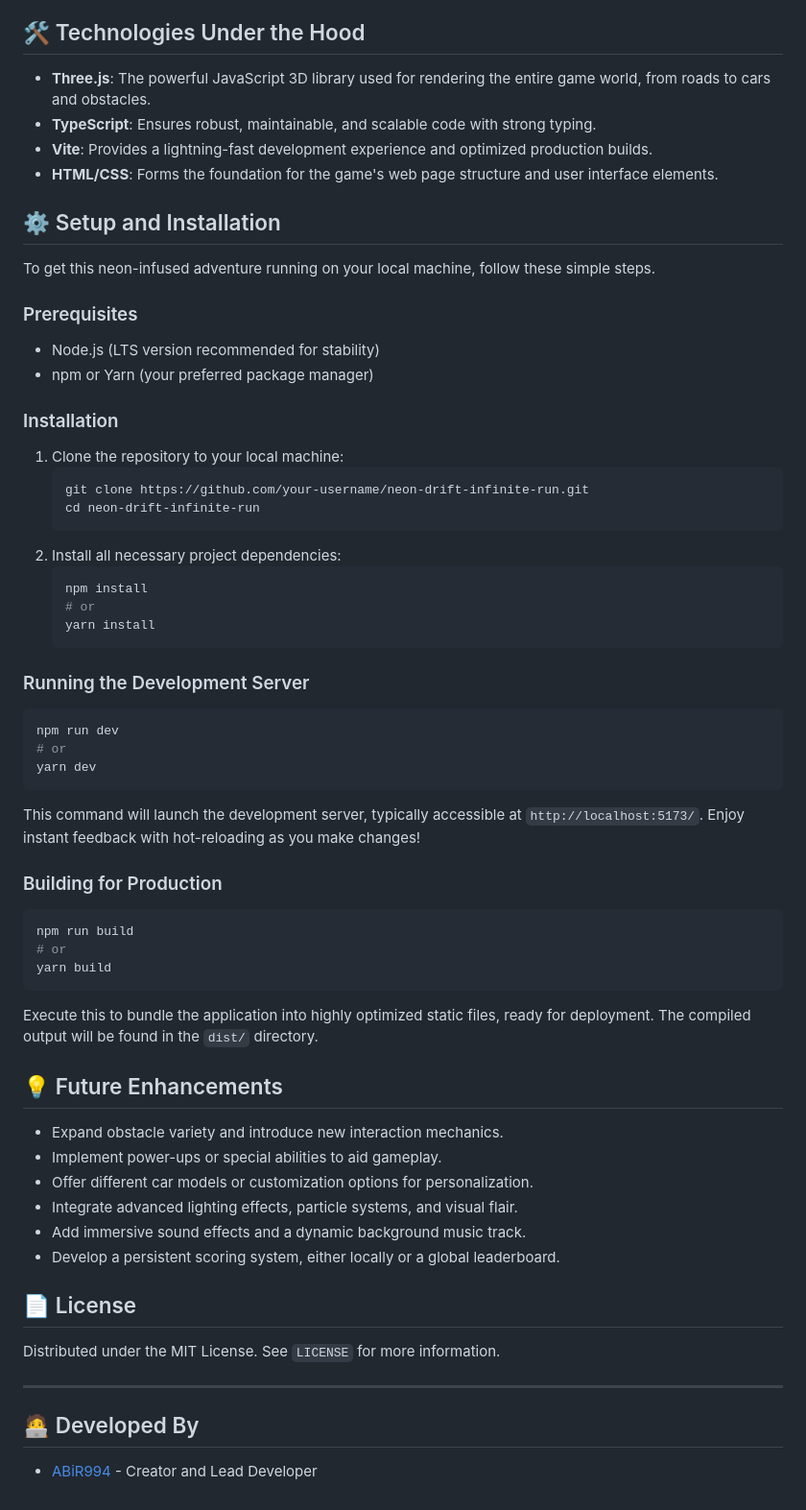
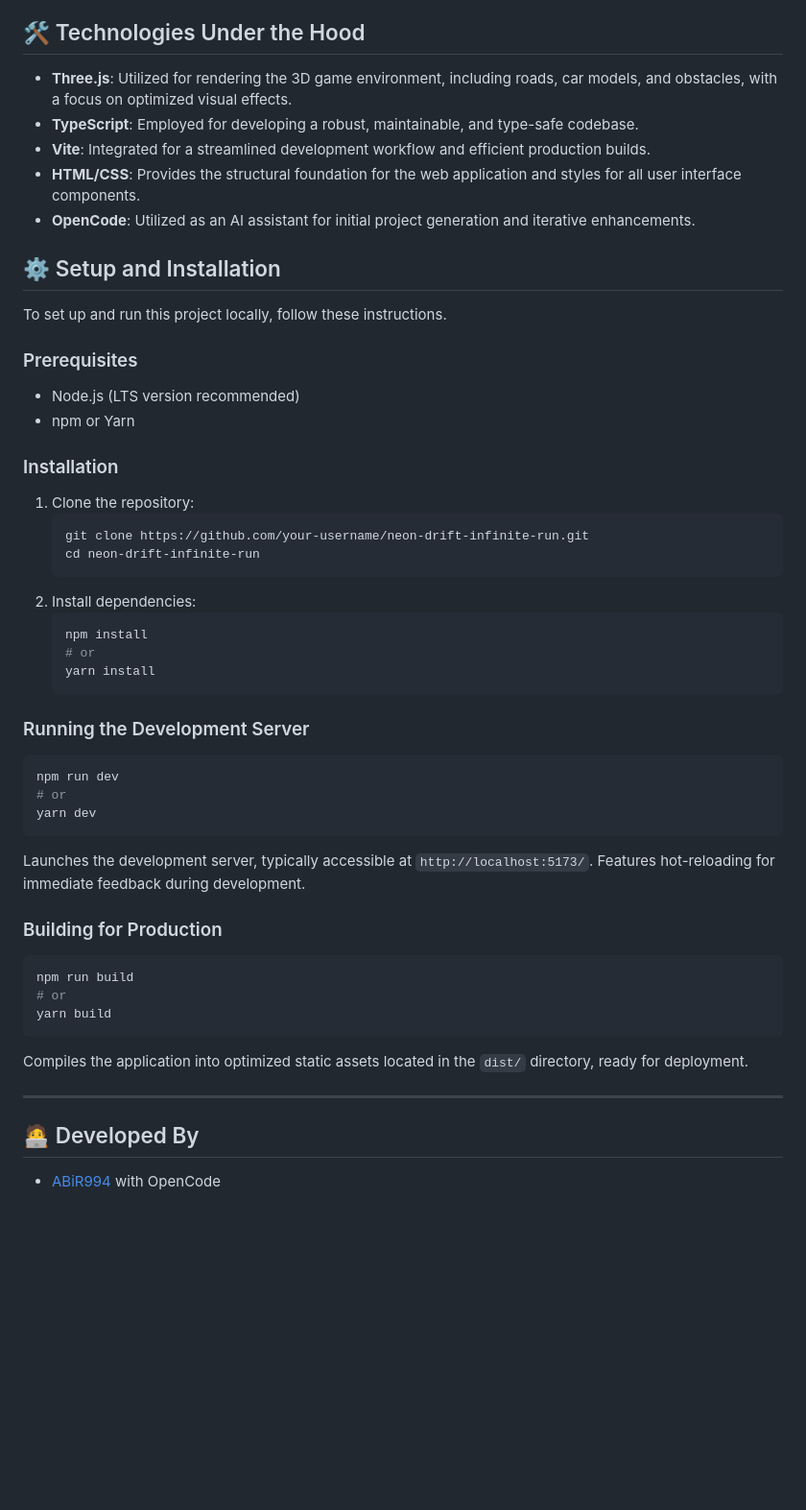
Before and after one commit to ABiR994/Neon-Drift-Infinite-Run, a Markdown page: README.md, the part around one of its changes. Shown at 96% size. GitHub-like rendering; blank space fills up the shorter version.

````diff
--- a/README.md
+++ b/README.md
@@ -27,25 +43,26 @@ Your mission is to drift through the neon-drenched city, skillfully avoiding all
 
 ## 🛠️ Technologies Under the Hood
--   **Three.js**: The powerful JavaScript 3D library used for rendering the entire game world, from roads to cars and obstacles.
--   **TypeScript**: Ensures robust, maintainable, and scalable code with strong typing.
--   **Vite**: Provides a lightning-fast development experience and optimized production builds.
--   **HTML/CSS**: Forms the foundation for the game's web page structure and user interface elements.
+-   **Three.js**: Utilized for rendering the 3D game environment, including roads, car models, and obstacles, with a focus on optimized visual effects.
+-   **TypeScript**: Employed for developing a robust, maintainable, and type-safe codebase.
+-   **Vite**: Integrated for a streamlined development workflow and efficient production builds.
+-   **HTML/CSS**: Provides the structural foundation for the web application and styles for all user interface components.
+-   **OpenCode**: Utilized as an AI assistant for initial project generation and iterative enhancements.
 
 ## ⚙️ Setup and Installation
 
-To get this neon-infused adventure running on your local machine, follow these simple steps.
+To set up and run this project locally, follow these instructions.
 
 ### Prerequisites
--   Node.js (LTS version recommended for stability)
--   npm or Yarn (your preferred package manager)
+-   Node.js (LTS version recommended)
+-   npm or Yarn
 
 ### Installation
-1.  Clone the repository to your local machine:
+1.  Clone the repository:
     ```bash
     git clone https://github.com/your-username/neon-drift-infinite-run.git
     cd neon-drift-infinite-run
     ```
-2.  Install all necessary project dependencies:
+2.  Install dependencies:
     ```bash
     npm install
     # or
@@ -58,7 +75,7 @@ npm run dev
 # or
 yarn dev
 ```
-This command will launch the development server, typically accessible at `http://localhost:5173/`. Enjoy instant feedback with hot-reloading as you make changes!
+Launches the development server, typically accessible at `http://localhost:5173/`. Features hot-reloading for immediate feedback during development.
 
 ### Building for Production
 ```bash
@@ -66,20 +83,9 @@ npm run build
 # or
 yarn build
 ```
-Execute this to bundle the application into highly optimized static files, ready for deployment. The compiled output will be found in the `dist/` directory.
-
-## 💡 Future Enhancements
--   Expand obstacle variety and introduce new interaction mechanics.
--   Implement power-ups or special abilities to aid gameplay.
--   Offer different car models or customization options for personalization.
--   Integrate advanced lighting effects, particle systems, and visual flair.
--   Add immersive sound effects and a dynamic background music track.
--   Develop a persistent scoring system, either locally or a global leaderboard.
-
-## 📄 License
-Distributed under the MIT License. See `LICENSE` for more information.
+Compiles the application into optimized static assets located in the `dist/` directory, ready for deployment.
 
 ---
 ## 🧑‍💻 Developed By
 
-- [ABiR994](https://github.com/ABiR994) - Creator and Lead Developer
+- [ABiR994](https://github.com/ABiR994) with OpenCode
````
Also changed, not shown: other parts of README.md (+30 -14 lines).
